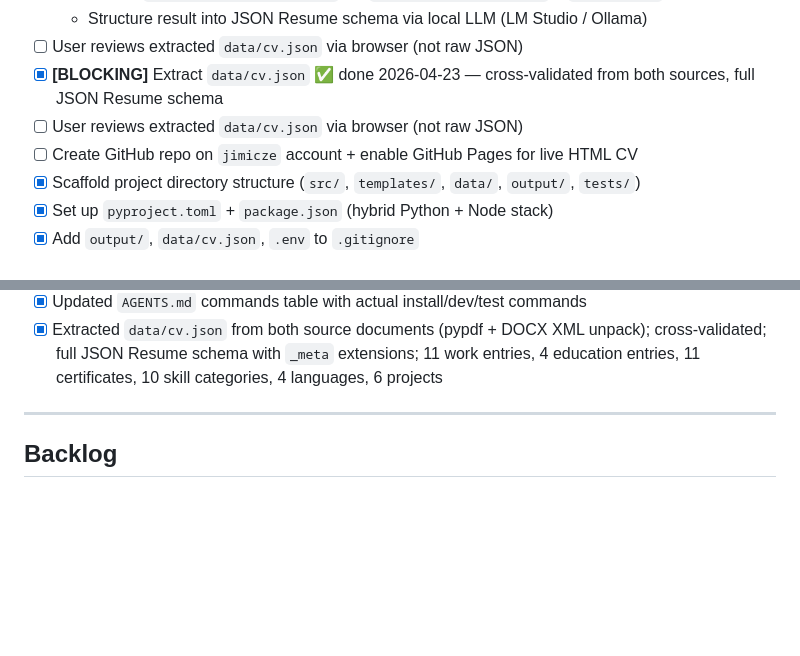
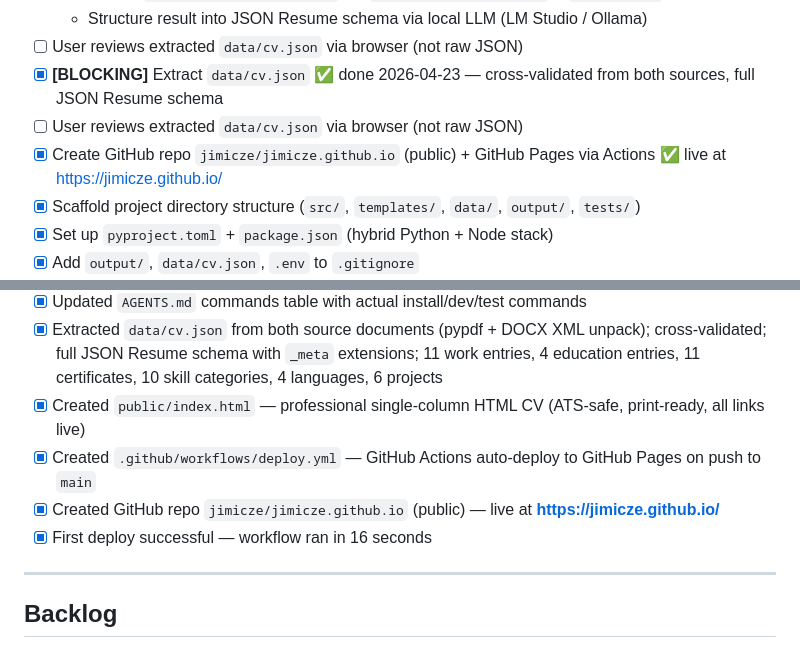
Before and after one commit to jimicze/jimicze.github.io, a Markdown page: .opencode/PROGRESS.md, 2 parts joined by grey strips. Rendered like a GitHub page; blank space fills up the shorter version.

```diff
--- a/.opencode/PROGRESS.md
+++ b/.opencode/PROGRESS.md
@@ -15,7 +15,7 @@
 - [ ] User reviews extracted `data/cv.json` via browser (not raw JSON)
 - [x] **[BLOCKING]** Extract `data/cv.json` ✅ done 2026-04-23 — cross-validated from both sources, full JSON Resume schema
 - [ ] User reviews extracted `data/cv.json` via browser (not raw JSON)
-- [ ] Create GitHub repo on `jimicze` account + enable GitHub Pages for live HTML CV
+- [x] Create GitHub repo `jimicze/jimicze.github.io` (public) + GitHub Pages via Actions ✅ live at https://jimicze.github.io/
 - [x] Scaffold project directory structure (`src/`, `templates/`, `data/`, `output/`, `tests/`)
 - [x] Set up `pyproject.toml` + `package.json` (hybrid Python + Node stack)
 - [x] Add `output/`, `data/cv.json`, `.env` to `.gitignore`
@@ -46,6 +46,10 @@
 - [x] Created `package.json` (React 18, TypeScript, Vite, Tiptap v2, Playwright, Vitest)
 - [x] Updated `AGENTS.md` commands table with actual install/dev/test commands
 - [x] Extracted `data/cv.json` from both source documents (pypdf + DOCX XML unpack); cross-validated; full JSON Resume schema with `_meta` extensions; 11 work entries, 4 education entries, 11 certificates, 10 skill categories, 4 languages, 6 projects
+- [x] Created `public/index.html` — professional single-column HTML CV (ATS-safe, print-ready, all links live)
+- [x] Created `.github/workflows/deploy.yml` — GitHub Actions auto-deploy to GitHub Pages on push to `main`
+- [x] Created GitHub repo `jimicze/jimicze.github.io` (public) — live at **https://jimicze.github.io/**
+- [x] First deploy successful — workflow ran in 16 seconds
 
 ---
 
```
Also changed, not shown: .opencode/LEARNINGS.md (+13 -0 lines), .opencode/MEMORY.md (+8 -8 lines).
